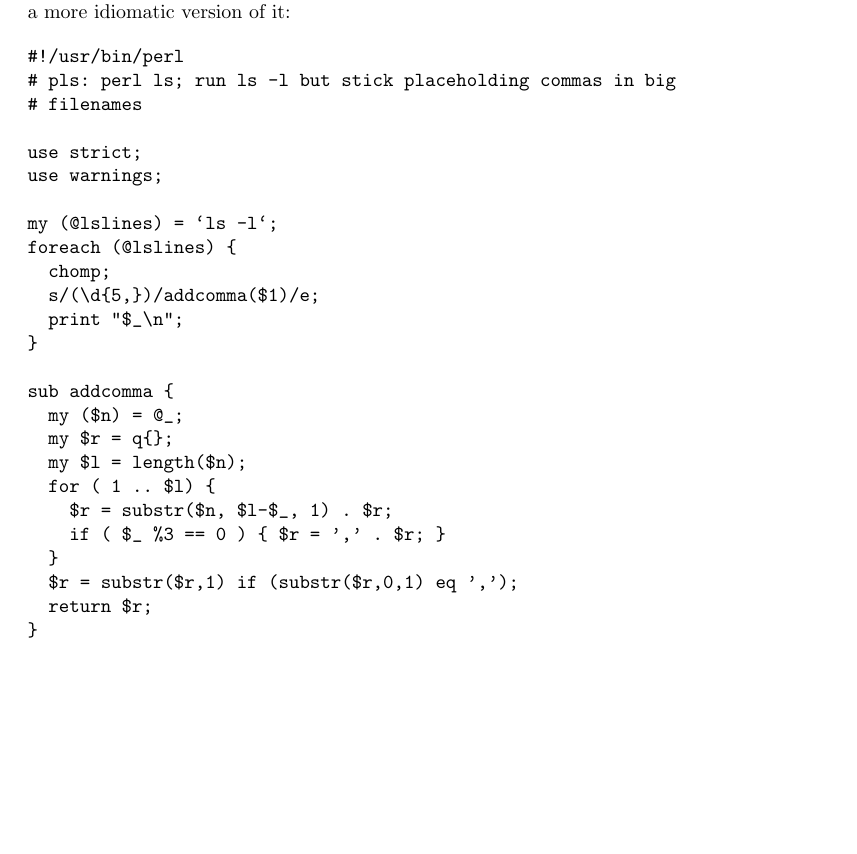
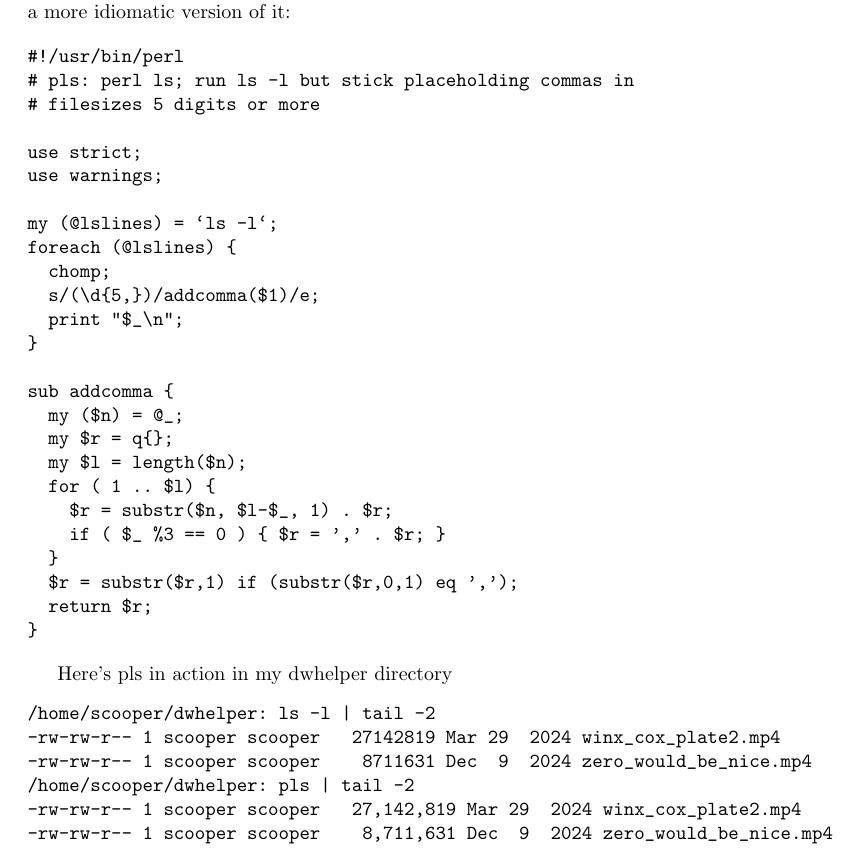
Before and after one commit to stucooper/spugtalk2025, a LaTeX document (evangelism.tex): part of page 4 of 4, cut so that both start at the same text, the shorter picture padded with empty space. Compiled offline with pdfLaTeX.

Commit message:
Added example of pls in action

```diff
--- a/evangelism.tex
+++ b/evangelism.tex
@@ -166,8 +166,8 @@ charm. Here's a more idiomatic version of it:
 
 \begin{verbatim}
 #!/usr/bin/perl
-# pls: perl ls; run ls -l but stick placeholding commas in big
-# filenames
+# pls: perl ls; run ls -l but stick placeholding commas in
+# filesizes 5 digits or more
 
 use strict;
 use warnings;
@@ -190,7 +190,16 @@ sub addcomma {
   $r = substr($r,1) if (substr($r,0,1) eq ',');
   return $r;
 }
+\end{verbatim}
 
+Here's pls in action in my dwhelper directory
+\begin{verbatim}
+/home/scooper/dwhelper: ls -l | tail -2
+-rw-rw-r-- 1 scooper scooper   27142819 Mar 29  2024 winx_cox_plate2.mp4
+-rw-rw-r-- 1 scooper scooper    8711631 Dec  9  2024 zero_would_be_nice.mp4
+/home/scooper/dwhelper: pls | tail -2
+-rw-rw-r-- 1 scooper scooper   27,142,819 Mar 29  2024 winx_cox_plate2.mp4
+-rw-rw-r-- 1 scooper scooper    8,711,631 Dec  9  2024 zero_would_be_nice.mp4
 \end{verbatim}
 
 \end{document}               % End of document.
```
